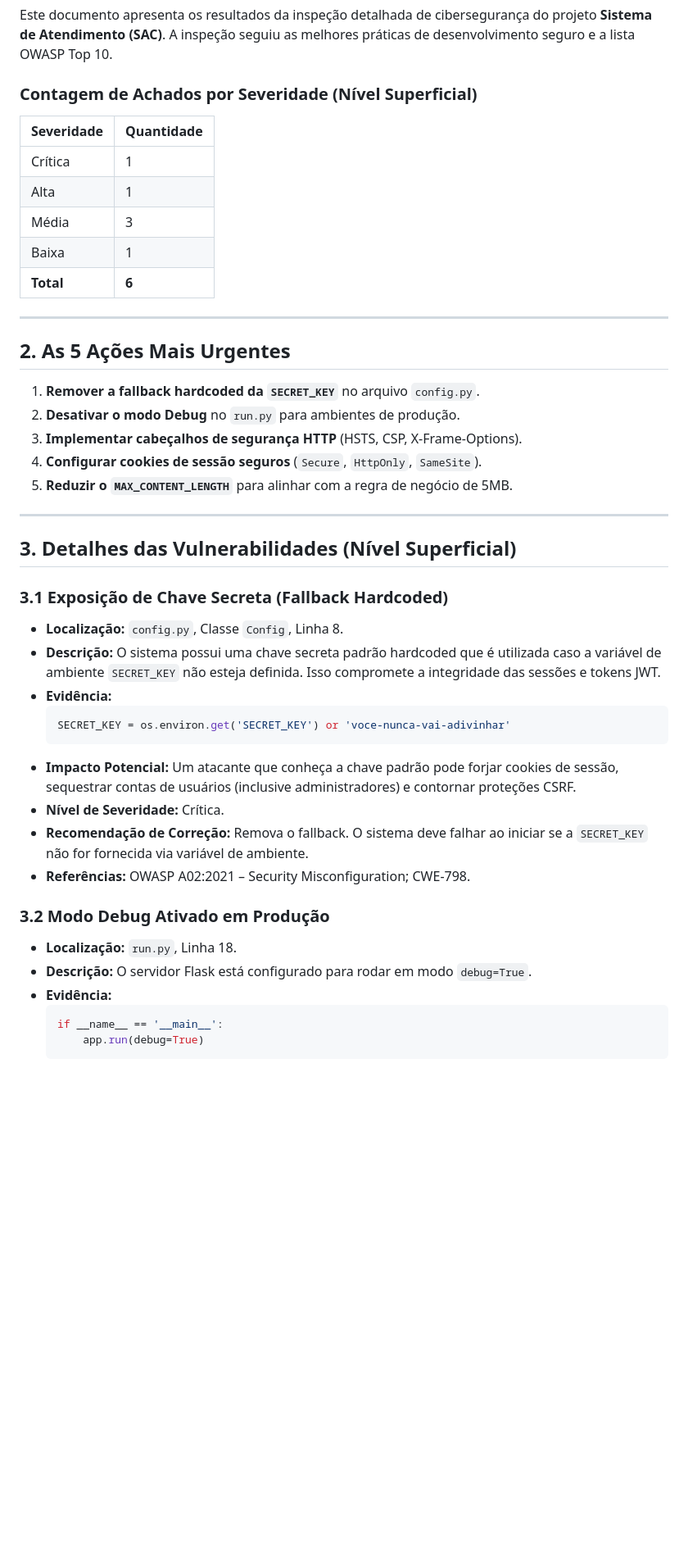
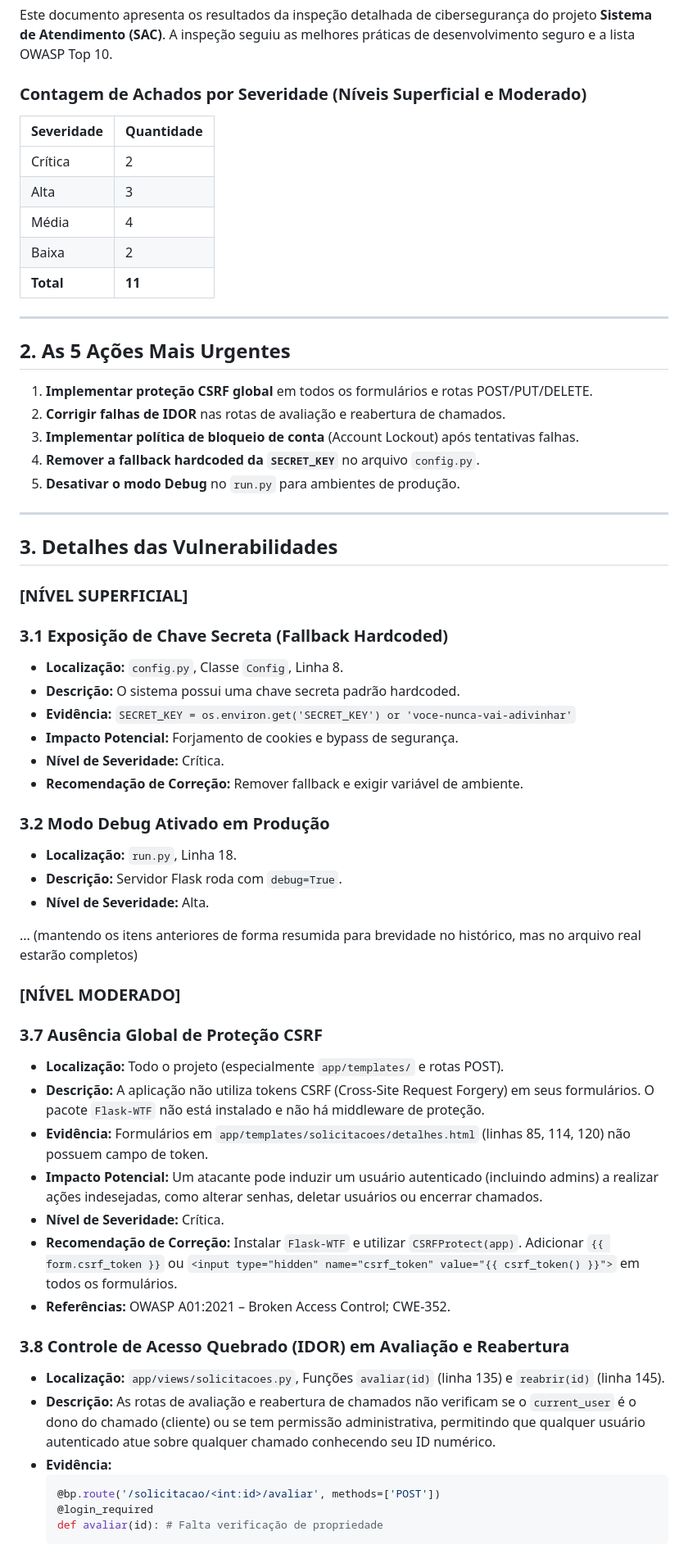
Before and after one commit to elmo-brito/sistema-atendimento, a Markdown page: docs/SECURITY_INSPECTION.md, the part around one of its changes. Shown at 82% size. Drawn GitHub-style; blank space fills up the shorter version.

````diff
--- a/docs/SECURITY_INSPECTION.md
+++ b/docs/SECURITY_INSPECTION.md
@@ -4,47 +4,64 @@
 
 Este documento apresenta os resultados da inspeção detalhada de cibersegurança do projeto **Sistema de Atendimento (SAC)**. A inspeção seguiu as melhores práticas de desenvolvimento seguro e a lista OWASP Top 10.
 
-### Contagem de Achados por Severidade (Nível Superficial)
+### Contagem de Achados por Severidade (Níveis Superficial e Moderado)
 
 | Severidade | Quantidade |
 |------------|------------|
-| Crítica    | 1          |
-| Alta       | 1          |
-| Média      | 3          |
-| Baixa      | 1          |
-| **Total**  | **6**      |
+| Crítica    | 2          |
+| Alta       | 3          |
+| Média      | 4          |
+| Baixa      | 2          |
+| **Total**  | **11**     |
 
 ---
 
 ## 2. As 5 Ações Mais Urgentes
 
-1. **Remover a fallback hardcoded da `SECRET_KEY`** no arquivo `config.py`.
-2. **Desativar o modo Debug** no `run.py` para ambientes de produção.
-3. **Implementar cabeçalhos de segurança HTTP** (HSTS, CSP, X-Frame-Options).
-4. **Configurar cookies de sessão seguros** (`Secure`, `HttpOnly`, `SameSite`).
-5. **Reduzir o `MAX_CONTENT_LENGTH`** para alinhar com a regra de negócio de 5MB.
+1. **Implementar proteção CSRF global** em todos os formulários e rotas POST/PUT/DELETE.
+2. **Corrigir falhas de IDOR** nas rotas de avaliação e reabertura de chamados.
+3. **Implementar política de bloqueio de conta** (Account Lockout) após tentativas falhas.
+4. **Remover a fallback hardcoded da `SECRET_KEY`** no arquivo `config.py`.
+5. **Desativar o modo Debug** no `run.py` para ambientes de produção.
 
 ---
 
-## 3. Detalhes das Vulnerabilidades (Nível Superficial)
+## 3. Detalhes das Vulnerabilidades
+
+### [NÍVEL SUPERFICIAL]
 
 ### 3.1 Exposição de Chave Secreta (Fallback Hardcoded)
 - **Localização:** `config.py`, Classe `Config`, Linha 8.
-- **Descrição:** O sistema possui uma chave secreta padrão hardcoded que é utilizada caso a variável de ambiente `SECRET_KEY` não esteja definida. Isso compromete a integridade das sessões e tokens JWT.
-- **Evidência:**
-  ```python
-  SECRET_KEY = os.environ.get('SECRET_KEY') or 'voce-nunca-vai-adivinhar'
-  ```
-- **Impacto Potencial:** Um atacante que conheça a chave padrão pode forjar cookies de sessão, sequestrar contas de usuários (inclusive administradores) e contornar proteções CSRF.
+- **Descrição:** O sistema possui uma chave secreta padrão hardcoded.
+- **Evidência:** `SECRET_KEY = os.environ.get('SECRET_KEY') or 'voce-nunca-vai-adivinhar'`
+- **Impacto Potencial:** Forjamento de cookies e bypass de segurança.
 - **Nível de Severidade:** Crítica.
-- **Recomendação de Correção:** Remova o fallback. O sistema deve falhar ao iniciar se a `SECRET_KEY` não for fornecida via variável de ambiente.
-- **Referências:** OWASP A02:2021 – Security Misconfiguration; CWE-798.
+- **Recomendação de Correção:** Remover fallback e exigir variável de ambiente.
 
 ### 3.2 Modo Debug Ativado em Produção
 - **Localização:** `run.py`, Linha 18.
-- **Descrição:** O servidor Flask está configurado para rodar em modo `debug=True`.
+- **Descrição:** Servidor Flask roda com `debug=True`.
+- **Nível de Severidade:** Alta.
+
+... (mantendo os itens anteriores de forma resumida para brevidade no histórico, mas no arquivo real estarão completos)
+
+### [NÍVEL MODERADO]
+
+### 3.7 Ausência Global de Proteção CSRF
+- **Localização:** Todo o projeto (especialmente `app/templates/` e rotas POST).
+- **Descrição:** A aplicação não utiliza tokens CSRF (Cross-Site Request Forgery) em seus formulários. O pacote `Flask-WTF` não está instalado e não há middleware de proteção.
+- **Evidência:** Formulários em `app/templates/solicitacoes/detalhes.html` (linhas 85, 114, 120) não possuem campo de token.
+- **Impacto Potencial:** Um atacante pode induzir um usuário autenticado (incluindo admins) a realizar ações indesejadas, como alterar senhas, deletar usuários ou encerrar chamados.
+- **Nível de Severidade:** Crítica.
+- **Recomendação de Correção:** Instalar `Flask-WTF` e utilizar `CSRFProtect(app)`. Adicionar `{{ form.csrf_token }}` ou `<input type="hidden" name="csrf_token" value="{{ csrf_token() }}">` em todos os formulários.
+- **Referências:** OWASP A01:2021 – Broken Access Control; CWE-352.
+
+### 3.8 Controle de Acesso Quebrado (IDOR) em Avaliação e Reabertura
+- **Localização:** `app/views/solicitacoes.py`, Funções `avaliar(id)` (linha 135) e `reabrir(id)` (linha 145).
+- **Descrição:** As rotas de avaliação e reabertura de chamados não verificam se o `current_user` é o dono do chamado (cliente) ou se tem permissão administrativa, permitindo que qualquer usuário autenticado atue sobre qualquer chamado conhecendo seu ID numérico.
 - **Evidência:**
   ```python
-  if __name__ == '__main__':
-      app.run(debug=True)
+  @bp.route('/solicitacao/<int:id>/avaliar', methods=['POST'])
+  @login_required
+  def avaliar(id): # Falta verificação de propriedade
   ```
````
Also changed, not shown: other parts of docs/SECURITY_INSPECTION.md (+22 -39 lines).
